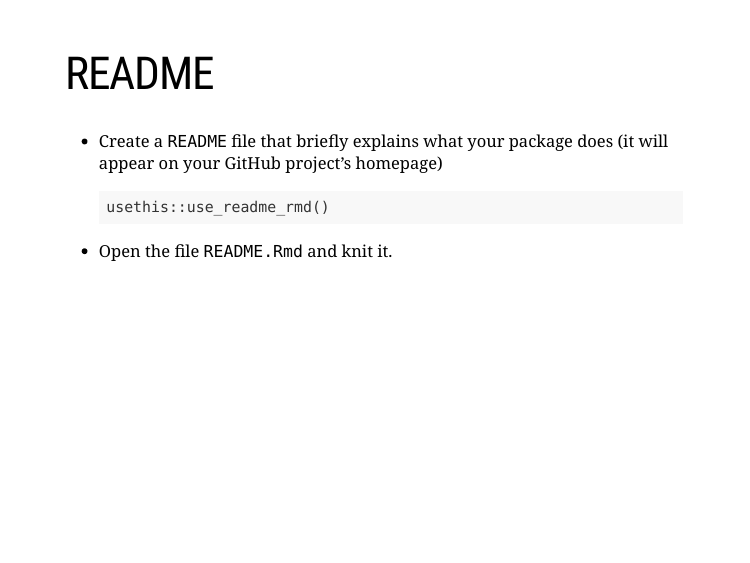
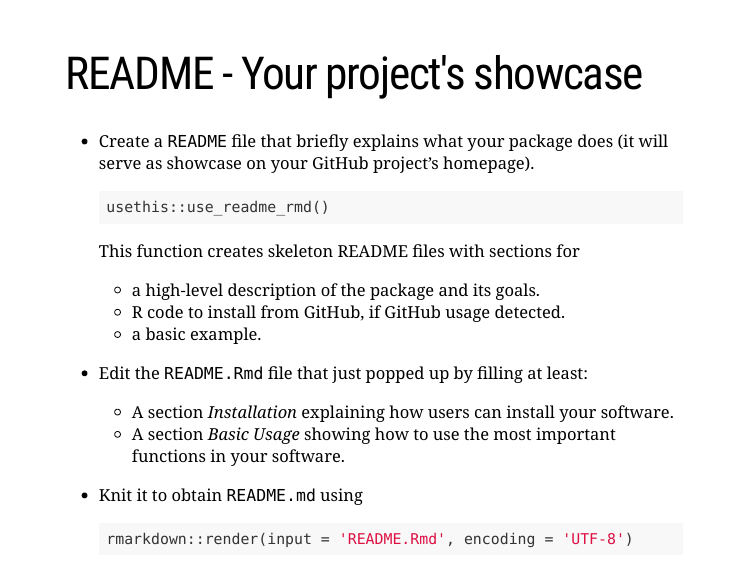
Before and after one commit to astamm/rpkg-workshop, an R Markdown document (slides/main.Rmd): page 9 of 55 before the commit and page 11 of 55 after it. Rendered offline with R 4.5, knitr and Pandoc, with nearby package versions; the slides are laid out offline by our stand-in for remark.js, each with all of its steps uncovered, in fonts that may differ from those the slides ask for, and without slide numbers, shadows or browser add-ons.

Commit message:
Updated README slide.

````diff
--- a/slides/main.Rmd
+++ b/slides/main.Rmd
@@ -106,6 +106,5 @@ create_package(path = "MYPATH")
 
 ---
 
-# README
+# Make your package a Git repo
 
-- Create a `README` file that briefly explains what your package does (it will appear on your GitHub project’s homepage)
@@ -112,7 +141,21 @@ create_package(path = "MYPATH")
+# README - Your project's showcase
+
+- Create a `README` file that briefly explains what your package does (it will serve as showcase on your GitHub project’s homepage).
   ```{r, eval=FALSE}
   usethis::use_readme_rmd()
   ```
-- Open the file `README.Rmd` and knit it.
+  This function creates skeleton README files with sections for
+  - a high-level description of the package and its goals.
+  - R code to install from GitHub, if GitHub usage detected.
+  - a basic example.
+
+- Edit the `README.Rmd` file that just popped up by filling at least:
+  - A section *Installation* explaining how users can install your software.
+  - A section *Basic Usage* showing how to use the most important functions in your software.
+- Knit it to obtain `README.md` using
+  ```{r, eval=FALSE}
+  rmarkdown::render(input = 'README.Rmd', encoding = 'UTF-8')
+  ```
 
 ---
 
````
Also changed, not shown: slides/main.html, slides/main.Rmd (62 more changed lines).
